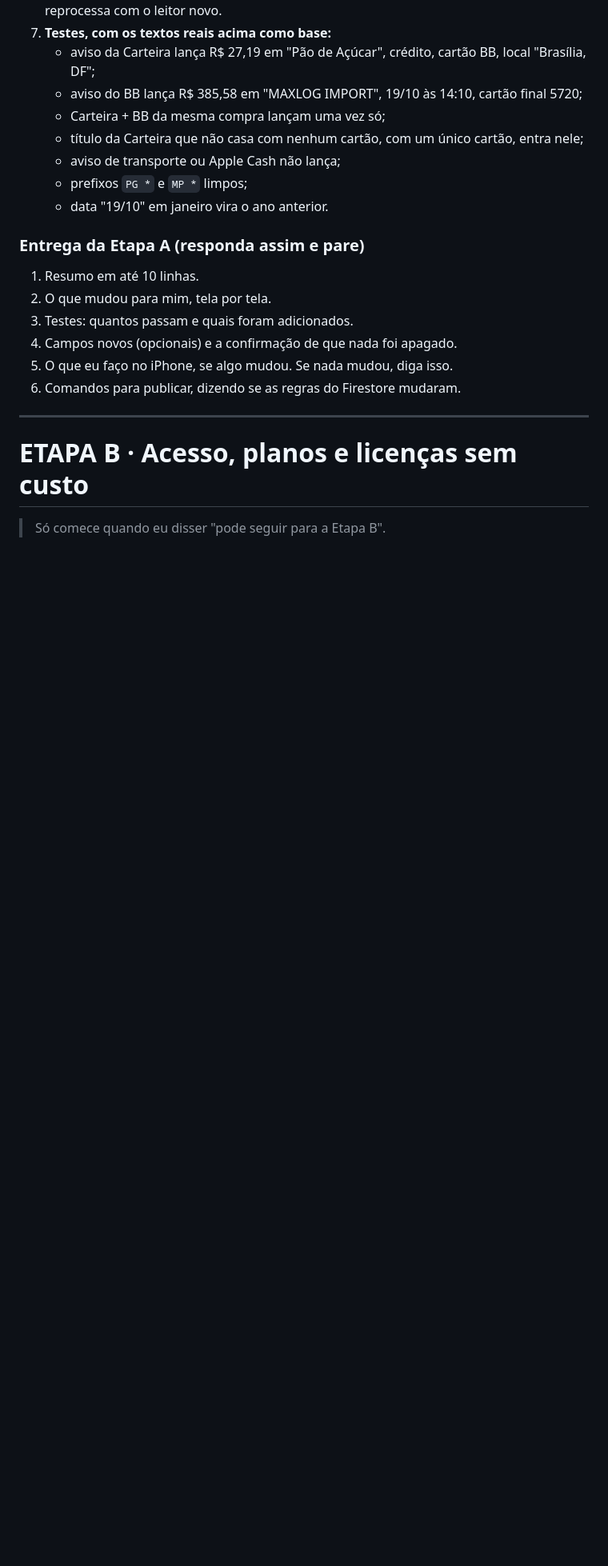
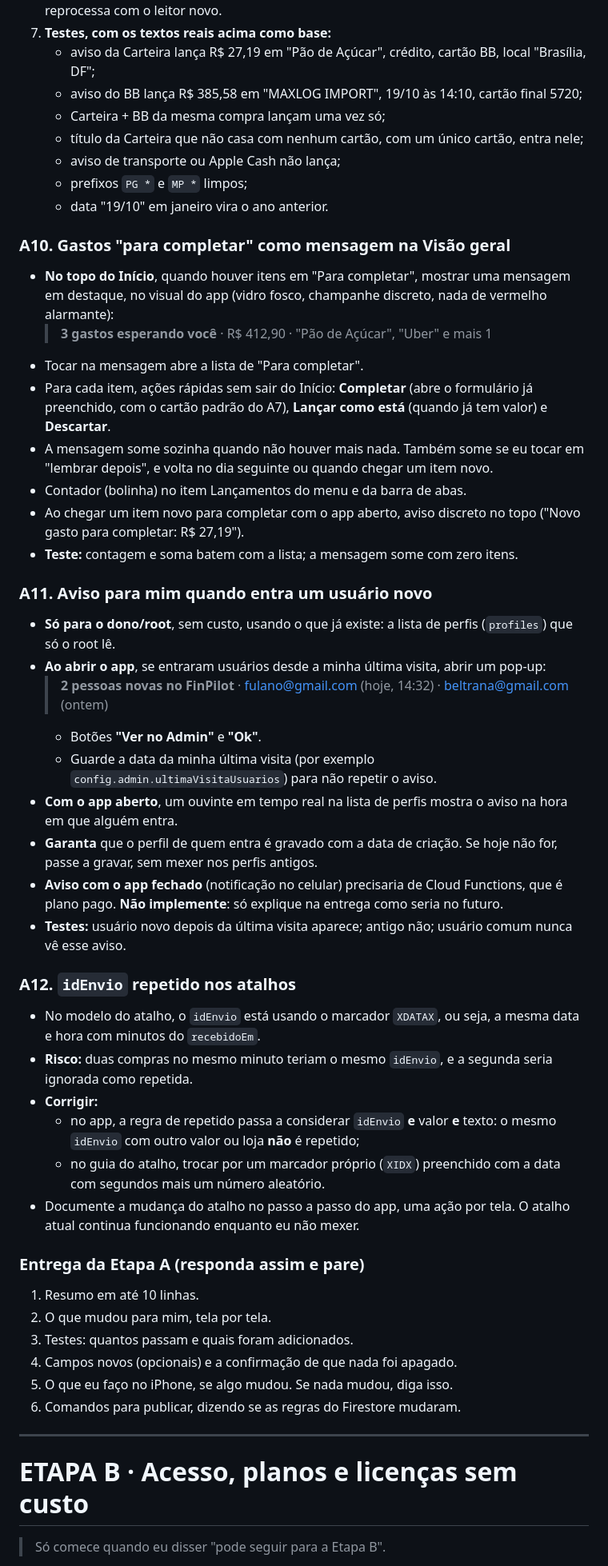
Before and after one commit to wjr-88/wjr-88, a Markdown page: finpilot-prompts/FINPILOT-PROMPT-RODADA-2.md, the part around the change. Shown at 80% size. Drawn GitHub-style; blank space fills up the shorter version.

Commit message:
Prompt rodada 2: para completar na visão geral, aviso de usuário novo e idEnvio
Co-Authored-By: Claude Opus 5.5 <noreply@anthropic.com>
Claude-Session: https://claude.ai/code/session_01C6agK5z47z1mLZ7kzFxbZk

```diff
--- a/finpilot-prompts/FINPILOT-PROMPT-RODADA-2.md
+++ b/finpilot-prompts/FINPILOT-PROMPT-RODADA-2.md
@@ -273,6 +273,35 @@ Compra no valor de R$ 385,58, realizada em PG *MAXLOG IMPORT às 14:10 do dia 19
    - prefixos `PG *` e `MP *` limpos;
    - data "19/10" em janeiro vira o ano anterior.
 
+### A10. Gastos "para completar" como mensagem na Visão geral
+- **No topo do Início**, quando houver itens em "Para completar", mostrar uma mensagem em destaque, no visual do app (vidro fosco, champanhe discreto, nada de vermelho alarmante):
+  > **3 gastos esperando você** · R$ 412,90 · "Pão de Açúcar", "Uber" e mais 1
+- Tocar na mensagem abre a lista de "Para completar".
+- Para cada item, ações rápidas sem sair do Início: **Completar** (abre o formulário já preenchido, com o cartão padrão do A7), **Lançar como está** (quando já tem valor) e **Descartar**.
+- A mensagem some sozinha quando não houver mais nada. Também some se eu tocar em "lembrar depois", e volta no dia seguinte ou quando chegar um item novo.
+- Contador (bolinha) no item Lançamentos do menu e da barra de abas.
+- Ao chegar um item novo para completar com o app aberto, aviso discreto no topo ("Novo gasto para completar: R$ 27,19").
+- **Teste:** contagem e soma batem com a lista; a mensagem some com zero itens.
+
+### A11. Aviso para mim quando entra um usuário novo
+- **Só para o dono/root**, sem custo, usando o que já existe: a lista de perfis (`profiles`) que só o root lê.
+- **Ao abrir o app**, se entraram usuários desde a minha última visita, abrir um pop-up:
+  > **2 pessoas novas no FinPilot** · fulano@gmail.com (hoje, 14:32) · beltrana@gmail.com (ontem)
+  - Botões **"Ver no Admin"** e **"Ok"**.
+  - Guarde a data da minha última visita (por exemplo `config.admin.ultimaVisitaUsuarios`) para não repetir o aviso.
+- **Com o app aberto**, um ouvinte em tempo real na lista de perfis mostra o aviso na hora em que alguém entra.
+- **Garanta** que o perfil de quem entra é gravado com a data de criação. Se hoje não for, passe a gravar, sem mexer nos perfis antigos.
+- **Aviso com o app fechado** (notificação no celular) precisaria de Cloud Functions, que é plano pago. **Não implemente**: só explique na entrega como seria no futuro.
+- **Testes:** usuário novo depois da última visita aparece; antigo não; usuário comum nunca vê esse aviso.
+
+### A12. `idEnvio` repetido nos atalhos
+- No modelo do atalho, o `idEnvio` está usando o marcador `XDATAX`, ou seja, a mesma data e hora com minutos do `recebidoEm`.
+- **Risco:** duas compras no mesmo minuto teriam o mesmo `idEnvio`, e a segunda seria ignorada como repetida.
+- **Corrigir:**
+  - no app, a regra de repetido passa a considerar `idEnvio` **e** valor **e** texto: o mesmo `idEnvio` com outro valor ou loja **não** é repetido;
+  - no guia do atalho, trocar por um marcador próprio (`XIDX`) preenchido com a data com segundos mais um número aleatório.
+- Documente a mudança do atalho no passo a passo do app, uma ação por tela. O atalho atual continua funcionando enquanto eu não mexer.
+
 ### Entrega da Etapa A (responda assim e pare)
 1. Resumo em até 10 linhas.
 2. O que mudou para mim, tela por tela.
```
